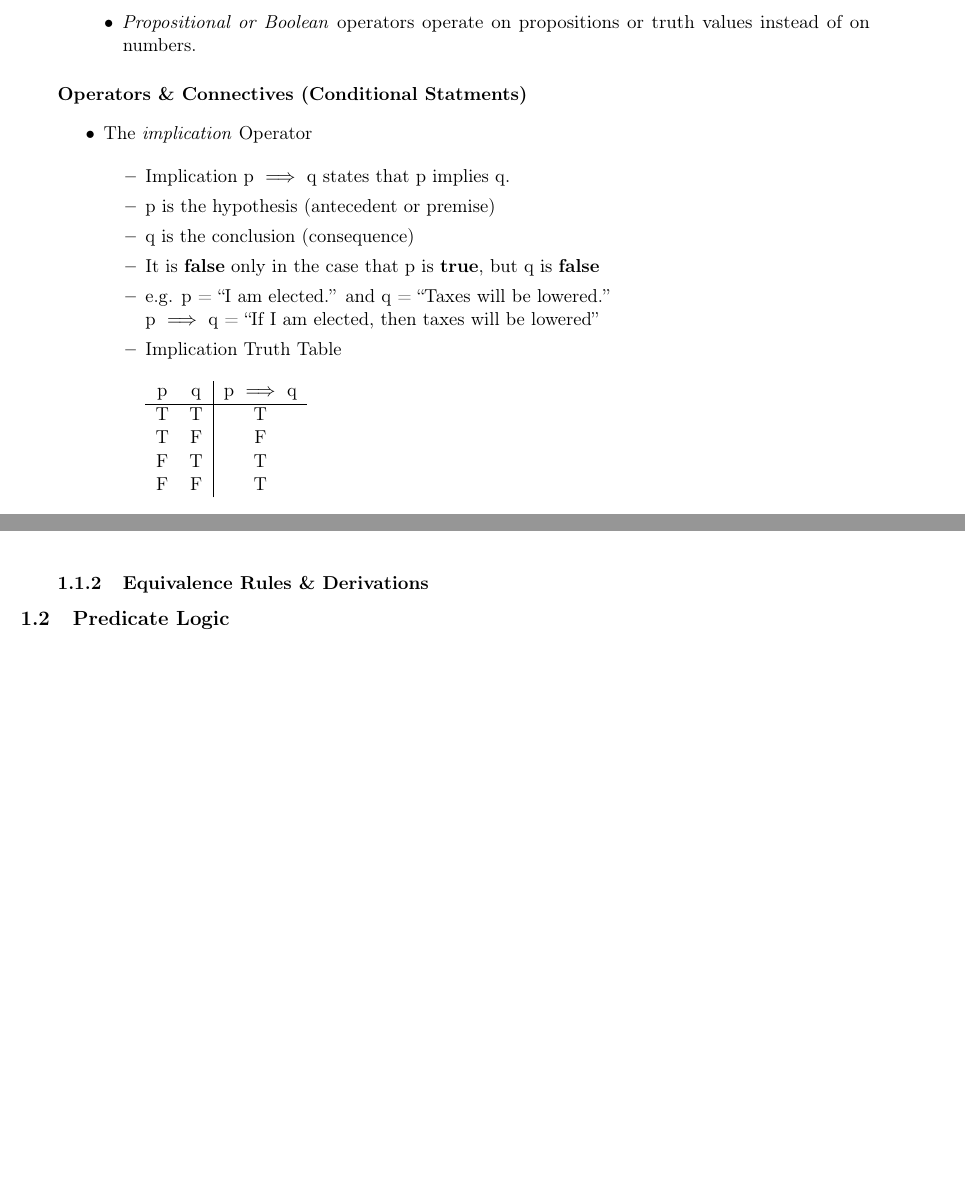
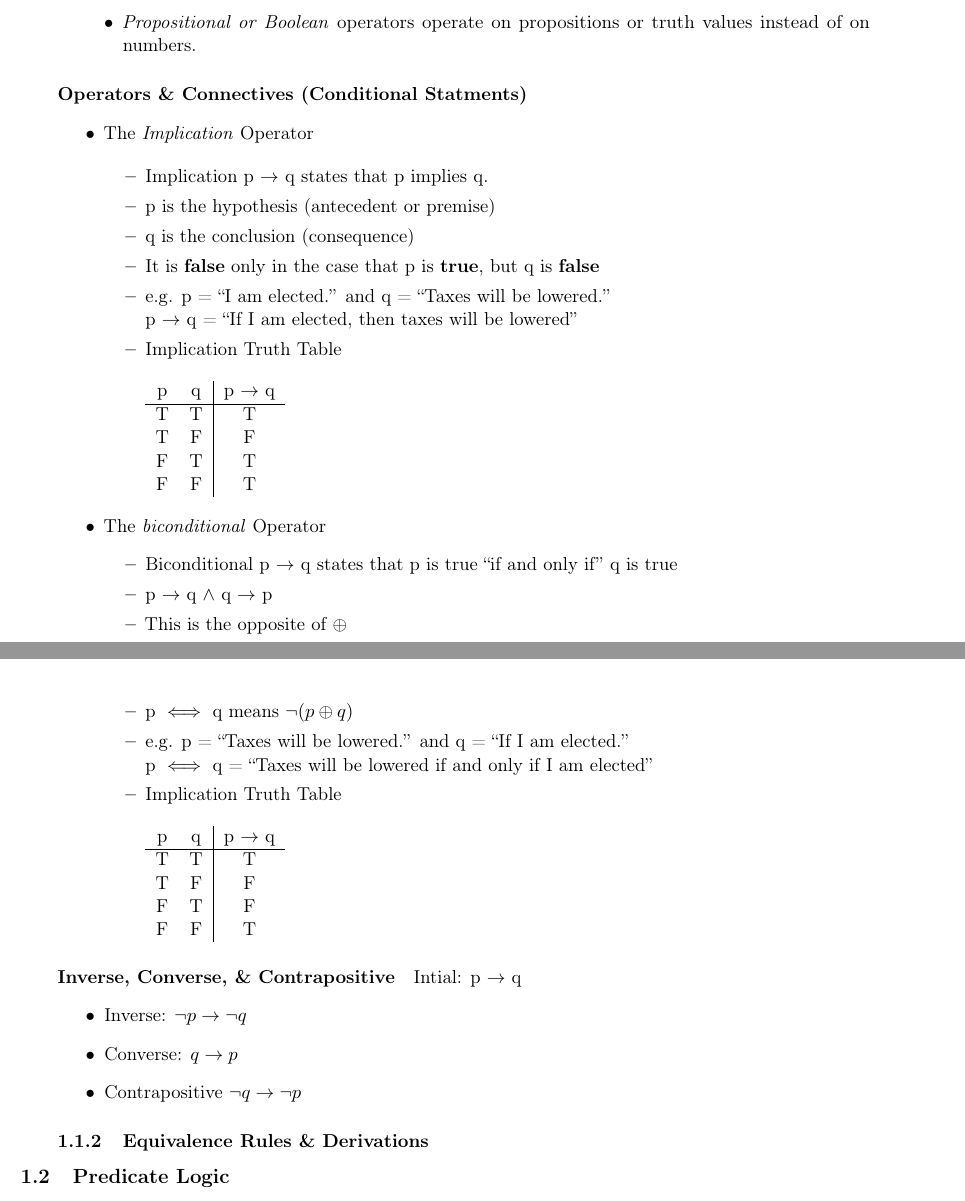
Before and after one commit to clandry94/course-notes, a LaTeX document (COT3100/COT3100.tex): two parts of pages 4 and 5 of 5, joined at a grey line, cut so that both start at the same text, the shorter picture padded with empty space. Compiled offline with pdfLaTeX.

Commit message:
Added notes from 1-7-17 lecture

```diff
--- a/COT3100/COT3100.tex
+++ b/COT3100/COT3100.tex
@@ -217,21 +219,22 @@
 
   \paragraph{Operators \& Connectives (Conditional Statments)}
     \begin{itemize}
-      \item The \textit{implication} Operator
+      \item The \textit{Implication} Operator
+
 
         \begin{itemize}
-          \item Implication p $\implies$ q states that p implies q.
+          \item Implication p $\to$ q states that p implies q.
           \item p is the hypothesis (antecedent or premise)
           \item q is the conclusion (consequence)
           \item It is \textbf{false} only in the case that p is \textbf{true}, but q is \textbf{false}
           \item e.g. p = ``I am elected.'' and q = ``Taxes will be lowered.''
           \\
-          p $\implies$ q = ``If I am elected, then taxes will be lowered''
+          p $\to$ q = ``If I am elected, then taxes will be lowered''
           \item Implication Truth Table
           \\
           \\
           \begin{tabular}{cc|ccc}
-            p & q & p  $\implies$  q \\
+            p & q & p  $\to$  q \\
             \hline
             T & T & T  \\
             T & F & F  \\
@@ -241,10 +244,44 @@
 
         \end{itemize}
 
+        \item The \textit{biconditional} Operator
+          \begin{itemize}
+            \item Biconditional p $\to$ q states that p is true ``if and only if'' q is true
+            \item p $\to$ q $\wedge$ q $\to$ p
+            \item This is the opposite of $\oplus$
+            \item p $\iff$ q means \(\neg(p \oplus q)\)
+            \item e.g. p = ``Taxes will be lowered.'' and q = ``If I am elected.''
+            \\
+            p $\iff$ q = ``Taxes will be lowered if and only if I am elected''
+            \item Implication Truth Table
+            \\
+            \\
+            \begin{tabular}{cc|ccc}
+              p & q & p  $\to$  q \\
+              \hline
+              T & T & T  \\
+              T & F & F  \\
+              F & T & F  \\
+              F & F & T
+            \end{tabular}
+
+          \end{itemize}
+
     \end{itemize}
 
+    \paragraph{Inverse, Converse, \& Contrapositive}
+
+    Intial: p $\to$ q
+      \begin{itemize}
+        \item Inverse:
+         \(\neg p \to \neg q\)
+        \item Converse:
+         \(q \to p \)
+        \item Contrapositive
+        \( \neg q \to \neg p\)
+      \end{itemize}
+
   \subsubsection{Equivalence Rules \& Derivations}
-
 
 \end{addmargin}
 \subsection{Predicate Logic}
```
Also changed, not shown: COT3100/COT3100.pdf, COT3100/COT3100.tex (2 more changed lines).
